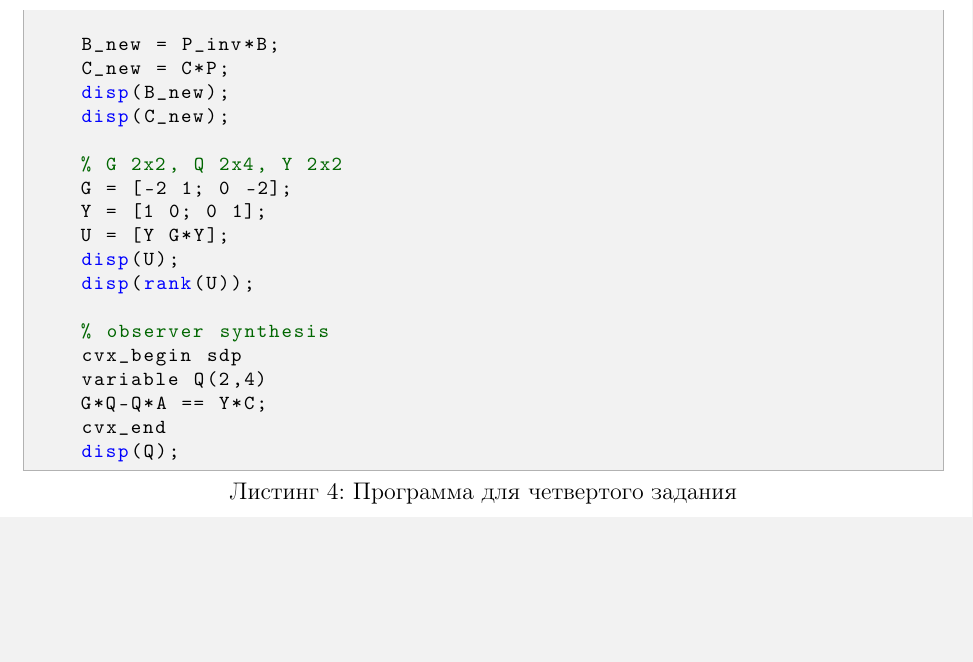
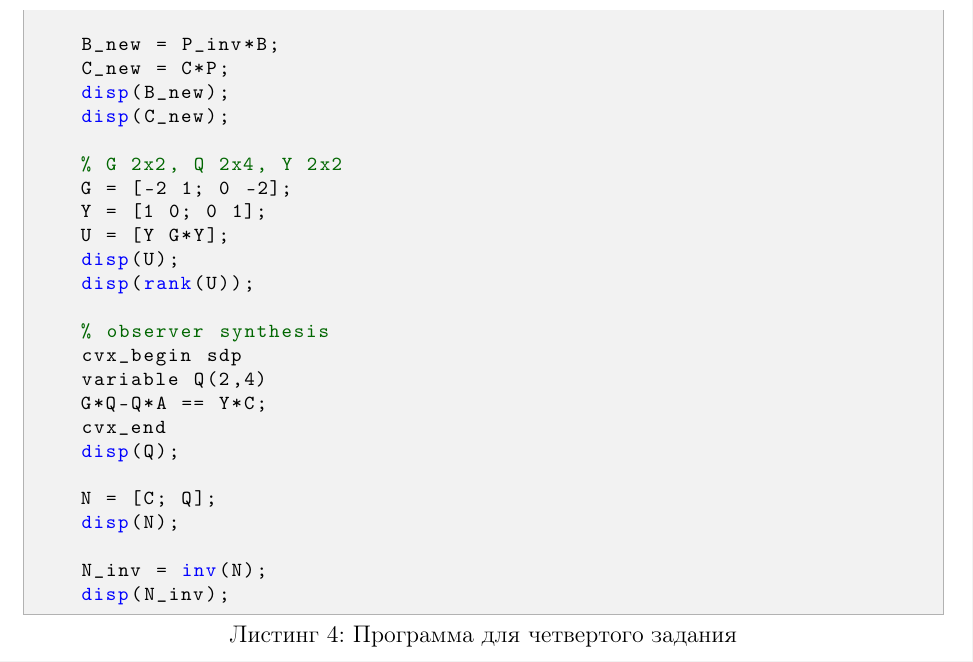
Before and after one commit to kseikoff/control-theory-labs, a LaTeX document (act_lab2/latex/actl2.tex): part of page 24 of 24, cut so that both start at the same text, the shorter picture padded with empty space. Compiled offline with pdfLaTeX.

Commit message:
scheme update lab 2 task 4

```diff
--- a/act_lab2/latex/actl2.tex
+++ b/act_lab2/latex/actl2.tex
@@ -1588,5 +1588,11 @@
     G*Q-Q*A == Y*C;
     cvx_end
     disp(Q);
+
+    N = [C; Q];
+    disp(N);
+
+    N_inv = inv(N);
+    disp(N_inv);
     \end{lstlisting}
 \end{document}
```
Also changed, not shown: act_lab2/latex/actl2.pdf, 3 other files.
